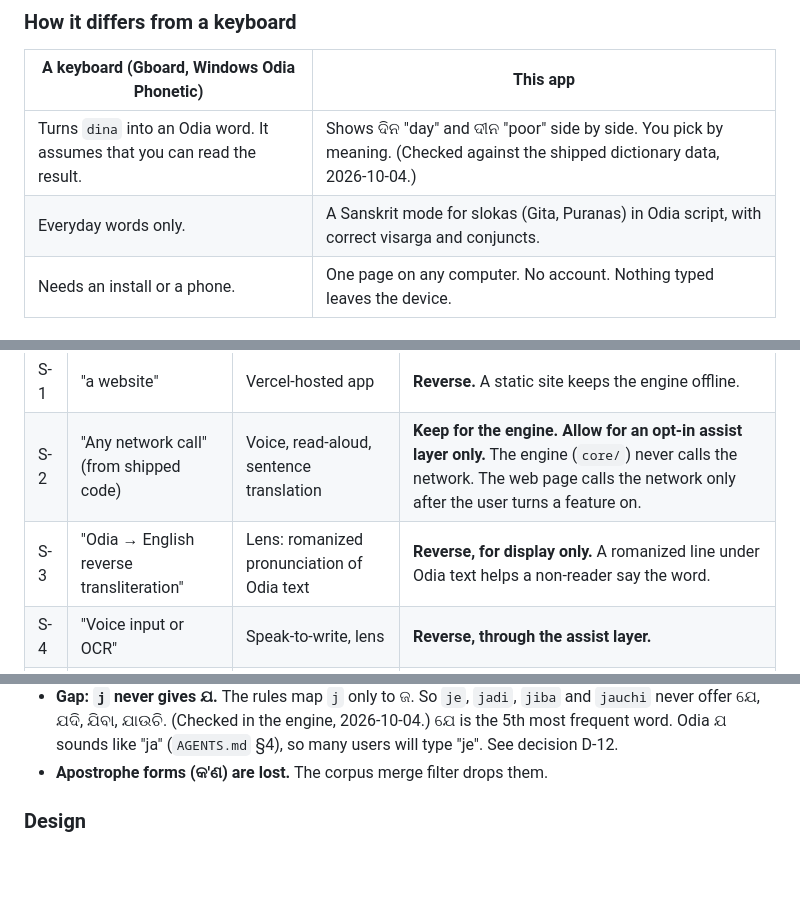
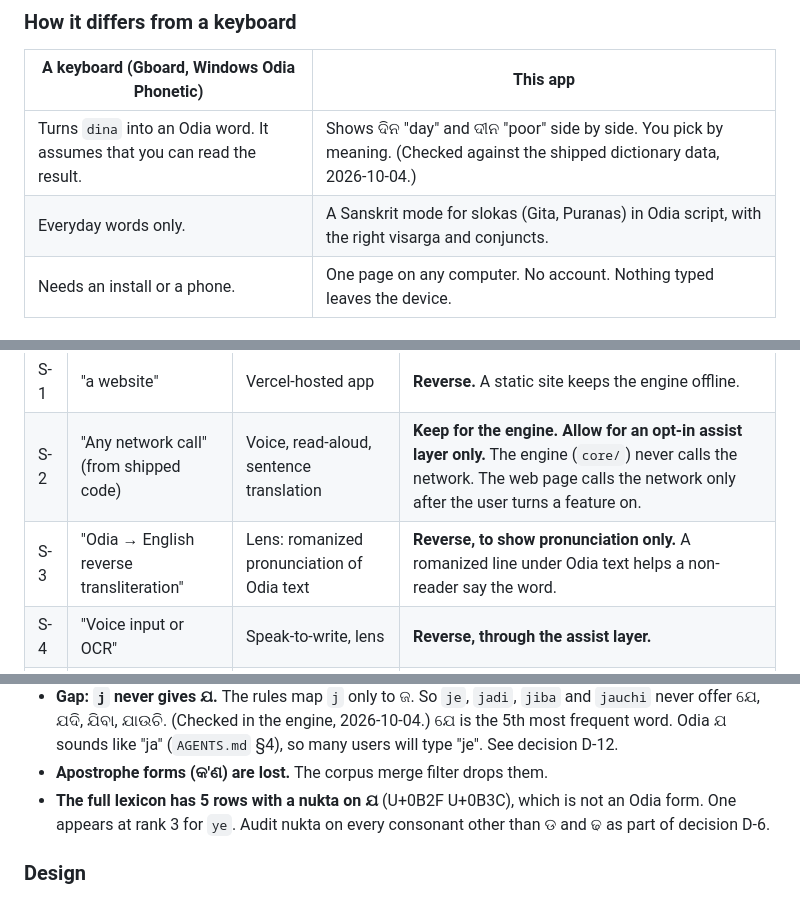
Before and after one commit to amriitmohapatra/odia-transliteration, a Markdown page: plan/05-v3-direction.md, 3 parts joined by grey strips. GitHub-like rendering; blank space fills up the shorter version.

```diff
--- a/plan/05-v3-direction.md
+++ b/plan/05-v3-direction.md
@@ -56,7 +56,7 @@ page. The research notes tag each such fact. This brief marks them **(unverified
 | A keyboard (Gboard, Windows Odia Phonetic) | This app |
 |---|---|
 | Turns `dina` into an Odia word. It assumes that you can read the result. | Shows ଦିନ "day" and ଦୀନ "poor" side by side. You pick by meaning. (Checked against the shipped dictionary data, 2026-10-04.) |
-| Everyday words only. | A Sanskrit mode for slokas (Gita, Puranas) in Odia script, with correct visarga and conjuncts. |
+| Everyday words only. | A Sanskrit mode for slokas (Gita, Puranas) in Odia script, with the right visarga and conjuncts. |
 | Needs an install or a phone. | One page on any computer. No account. Nothing typed leaves the device. |
 
 ### What is NOT a difference
@@ -87,7 +87,7 @@ reversed. The owner ticks each row.
 |---|---|---|---|
 | S-1 | "a website" | Vercel-hosted app | **Reverse.** A static site keeps the engine offline. |
 | S-2 | "Any network call" (from shipped code) | Voice, read-aloud, sentence translation | **Keep for the engine. Allow for an opt-in assist layer only.** The engine (`core/`) never calls the network. The web page calls the network only after the user turns a feature on. |
-| S-3 | "Odia → English reverse transliteration" | Lens: romanized pronunciation of Odia text | **Reverse, for display only.** A romanized line under Odia text helps a non-reader say the word. |
+| S-3 | "Odia → English reverse transliteration" | Lens: romanized pronunciation of Odia text | **Reverse, to show pronunciation only.** A romanized line under Odia text helps a non-reader say the word. |
 | S-4 | "Voice input or OCR" | Speak-to-write, lens | **Reverse, through the assist layer.** |
 | S-5 | "Mobile keyboards (iOS / Android)" | Android and iOS versions | **Reverse later**, after the desktop/web version (the owner's own order). iOS Stage D already exists in `02-stages.md`. Android is new. |
 | S-6 | "Spell-check or grammar checking" | (not asked) | Keep excluded. |
@@ -218,6 +218,9 @@ Testers will try slang and abuses first. Full notes: `research/2026-10-04/07-sla
   5th most frequent word. Odia ଯ sounds like "ja" (`AGENTS.md` §4), so many users
   will type "je". See decision D-12.
 - **Apostrophe forms (କ'ଣ) are lost.** The corpus merge filter drops them.
+- **The full lexicon has 5 rows with a nukta on ଯ** (U+0B2F U+0B3C), which is not an Odia
+  form. One appears at rank 3 for `ye`. Audit nukta on every consonant other than ଡ and ଢ
+  as part of decision D-6.
 
 ### Design
 
```
Also changed, not shown: other parts of plan/05-v3-direction.md (+4 -4 lines).
